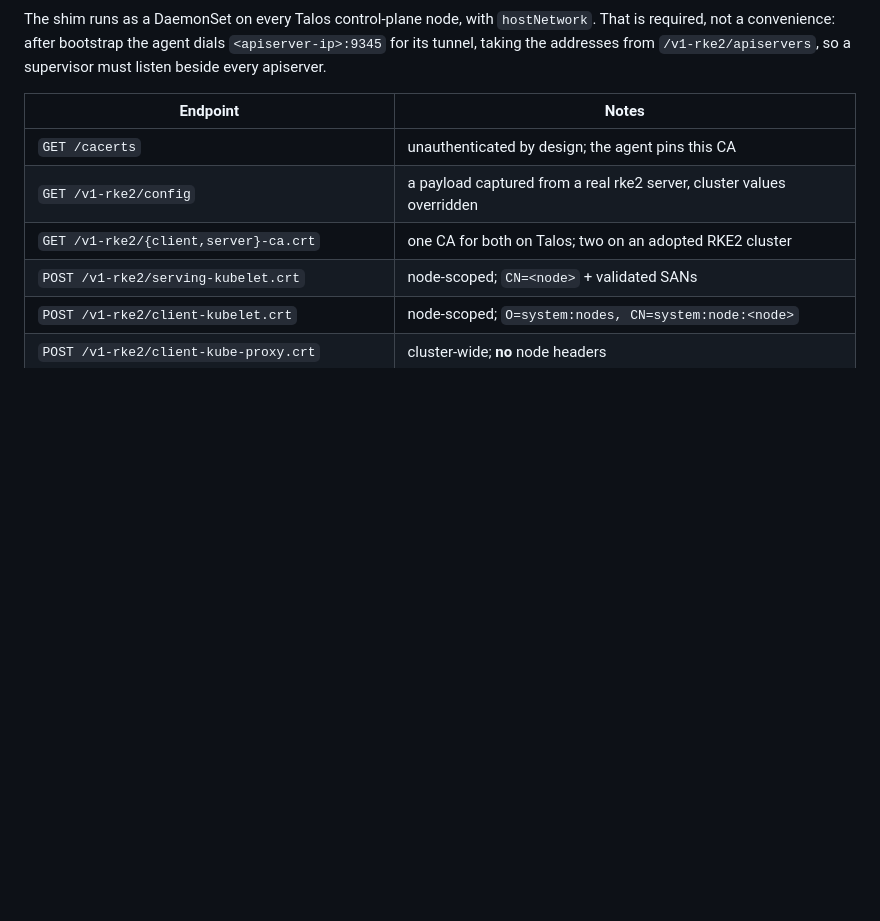
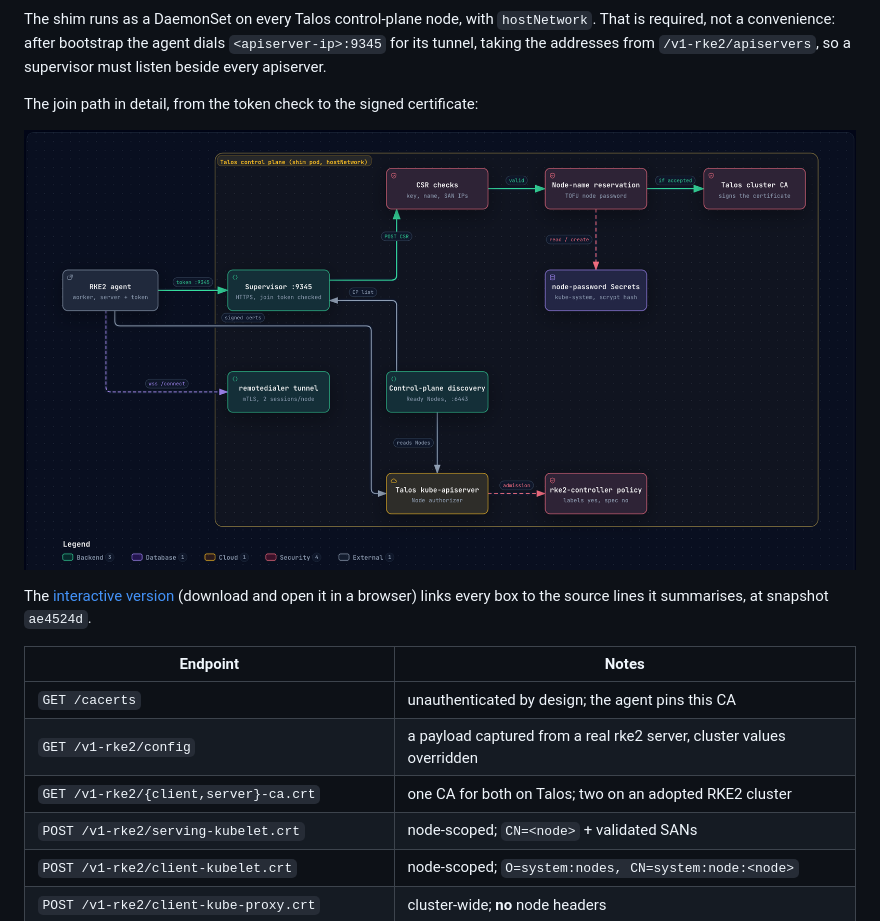
Before and after one commit to samr037/rke2-supervisor-shim, a Markdown page: README.md, the part around the change. Rendered like a GitHub page; pictures changed too: docs/media/architecture.png (added); blank space fills up the shorter version.

Commit message:
Add an Archify diagram of the join path

```diff
--- a/README.md
+++ b/README.md
@@ -54,6 +54,14 @@ The shim runs as a DaemonSet on every Talos control-plane node, with
 `hostNetwork`. That is required, not a convenience: after bootstrap the agent
 dials `<apiserver-ip>:9345` for its tunnel, taking the addresses from
 `/v1-rke2/apiservers`, so a supervisor must listen beside every apiserver.
+
+The join path in detail, from the token check to the signed certificate:
+
+![Architecture of the join path: token check, CSR checks, node-name reservation, signing by the Talos CA, tunnel and control-plane discovery](docs/media/architecture.png)
+
+The [interactive version](docs/media/architecture.html) (download and open it
+in a browser) links every box to the source lines it summarises, at snapshot
+`ae4524d`.
 
 | Endpoint | Notes |
 |---|---|
```
Also changed, not shown: docs/architecture.md (+5 -0 lines), 1 other file.
